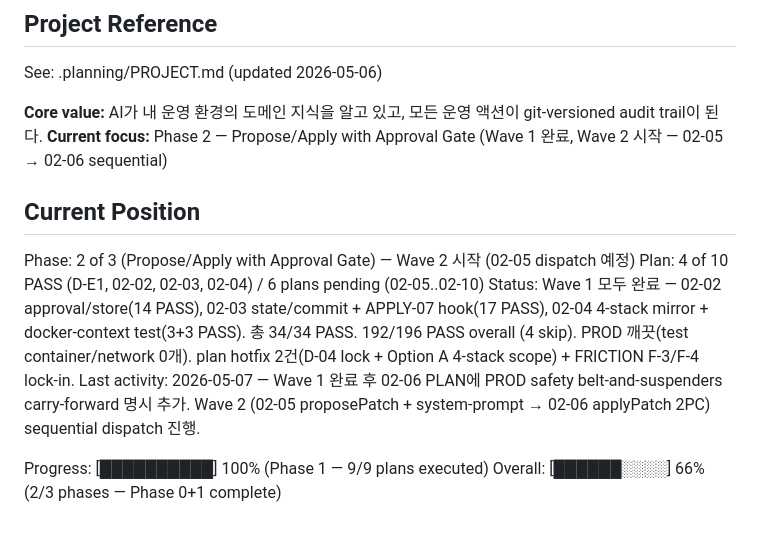
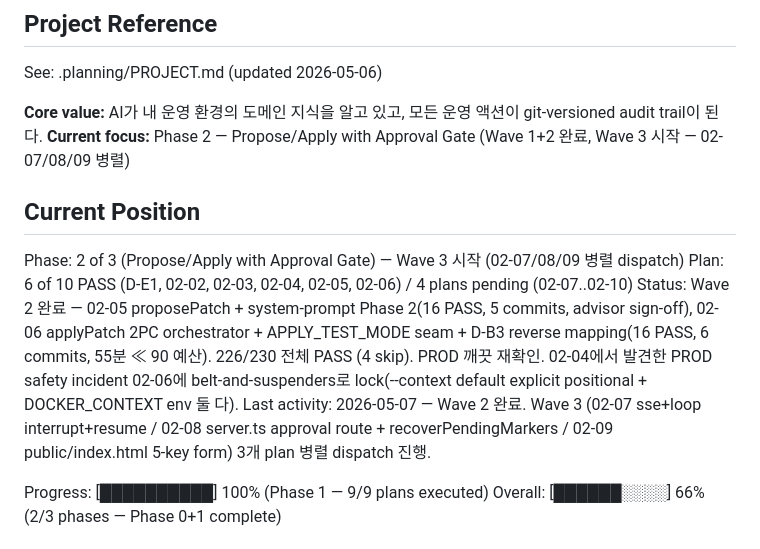
Before and after one commit to krdn/gons-works, a Markdown page: .planning/STATE.md, the part around the change. Rendered like a GitHub page.

Commit message:
chore(02): Wave 2 완료 + Wave 3 시작 — 02-07/08/09 병렬 dispatch

```diff
--- a/.planning/STATE.md
+++ b/.planning/STATE.md
@@ -5,14 +5,14 @@
 See: .planning/PROJECT.md (updated 2026-05-06)
 
 **Core value:** AI가 내 운영 환경의 도메인 지식을 알고 있고, 모든 운영 액션이 git-versioned audit trail이 된다.
-**Current focus:** Phase 2 — Propose/Apply with Approval Gate (Wave 1 완료, Wave 2 시작 — 02-05 → 02-06 sequential)
+**Current focus:** Phase 2 — Propose/Apply with Approval Gate (Wave 1+2 완료, Wave 3 시작 — 02-07/08/09 병렬)
 
 ## Current Position
 
-Phase: 2 of 3 (Propose/Apply with Approval Gate) — Wave 2 시작 (02-05 dispatch 예정)
-Plan: 4 of 10 PASS (D-E1, 02-02, 02-03, 02-04) / 6 plans pending (02-05..02-10)
-Status: Wave 1 모두 완료 — 02-02 approval/store(14 PASS), 02-03 state/commit + APPLY-07 hook(17 PASS), 02-04 4-stack mirror + docker-context test(3+3 PASS). 총 34/34 PASS. 192/196 PASS overall (4 skip). PROD 깨끗(test container/network 0개). plan hotfix 2건(D-04 lock + Option A 4-stack scope) + FRICTION F-3/F-4 lock-in.
-Last activity: 2026-05-07 — Wave 1 완료 후 02-06 PLAN에 PROD safety belt-and-suspenders carry-forward 명시 추가. Wave 2 (02-05 proposePatch + system-prompt → 02-06 applyPatch 2PC) sequential dispatch 진행.
+Phase: 2 of 3 (Propose/Apply with Approval Gate) — Wave 3 시작 (02-07/08/09 병렬 dispatch)
+Plan: 6 of 10 PASS (D-E1, 02-02, 02-03, 02-04, 02-05, 02-06) / 4 plans pending (02-07..02-10)
+Status: Wave 2 완료 — 02-05 proposePatch + system-prompt Phase 2(16 PASS, 5 commits, advisor sign-off), 02-06 applyPatch 2PC orchestrator + APPLY_TEST_MODE seam + D-B3 reverse mapping(16 PASS, 6 commits, 55분 ≪ 90 예산). 226/230 전체 PASS (4 skip). PROD 깨끗 재확인. 02-04에서 발견한 PROD safety incident 02-06에 belt-and-suspenders로 lock(--context default explicit positional + DOCKER_CONTEXT env 둘 다).
+Last activity: 2026-05-07 — Wave 2 완료. Wave 3 (02-07 sse+loop interrupt+resume / 02-08 server.ts approval route + recoverPendingMarkers / 02-09 public/index.html 5-key form) 3개 plan 병렬 dispatch 진행.
 
 Progress: [██████████] 100% (Phase 1 — 9/9 plans executed)
 Overall: [██████░░░░] 66% (2/3 phases — Phase 0+1 complete)
```
